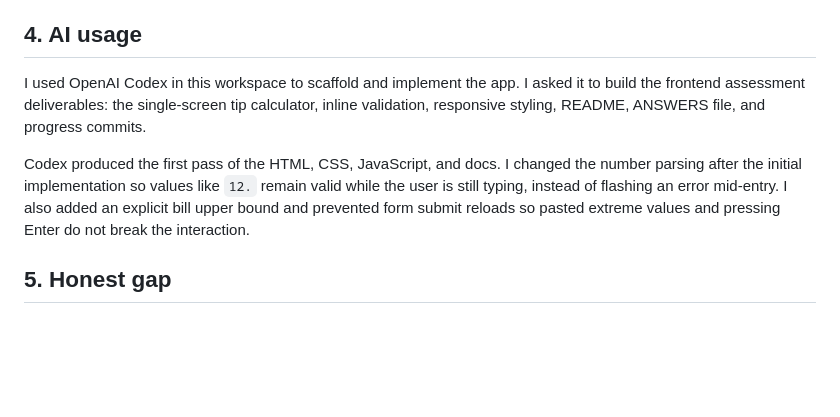
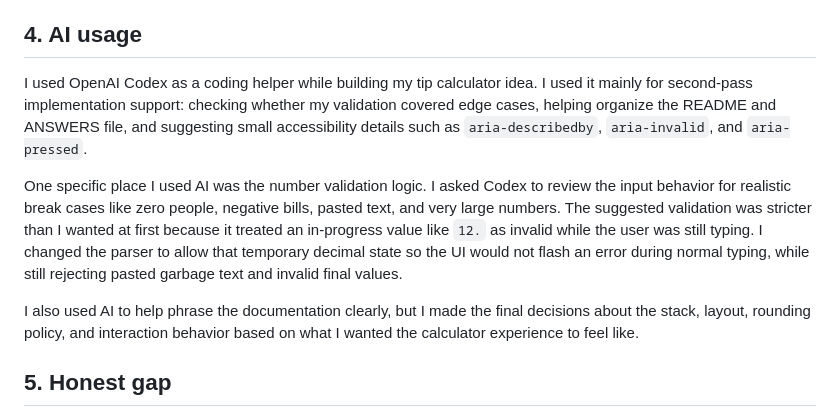
Before and after one commit to asadabdullahaa1/tip-calculator, a Markdown page: ANSWERS.md, the part around the change. GitHub-like rendering; blank space fills up the shorter version.

Commit message:
Refine AI usage answer

```diff
--- a/ANSWERS.md
+++ b/ANSWERS.md
@@ -36,9 +36,11 @@ Accessibility skipped: I did not add a full automated accessibility test pass wi
 
 ## 4. AI usage
 
-I used OpenAI Codex in this workspace to scaffold and implement the app. I asked it to build the frontend assessment deliverables: the single-screen tip calculator, inline validation, responsive styling, README, ANSWERS file, and progress commits.
+I used OpenAI Codex as a coding helper while building my tip calculator idea. I used it mainly for second-pass implementation support: checking whether my validation covered edge cases, helping organize the README and ANSWERS file, and suggesting small accessibility details such as `aria-describedby`, `aria-invalid`, and `aria-pressed`.
 
-Codex produced the first pass of the HTML, CSS, JavaScript, and docs. I changed the number parsing after the initial implementation so values like `12.` remain valid while the user is still typing, instead of flashing an error mid-entry. I also added an explicit bill upper bound and prevented form submit reloads so pasted extreme values and pressing Enter do not break the interaction.
+One specific place I used AI was the number validation logic. I asked Codex to review the input behavior for realistic break cases like zero people, negative bills, pasted text, and very large numbers. The suggested validation was stricter than I wanted at first because it treated an in-progress value like `12.` as invalid while the user was still typing. I changed the parser to allow that temporary decimal state so the UI would not flash an error during normal typing, while still rejecting pasted garbage text and invalid final values.
+
+I also used AI to help phrase the documentation clearly, but I made the final decisions about the stack, layout, rounding policy, and interaction behavior based on what I wanted the calculator experience to feel like.
 
 ## 5. Honest gap
 
```
